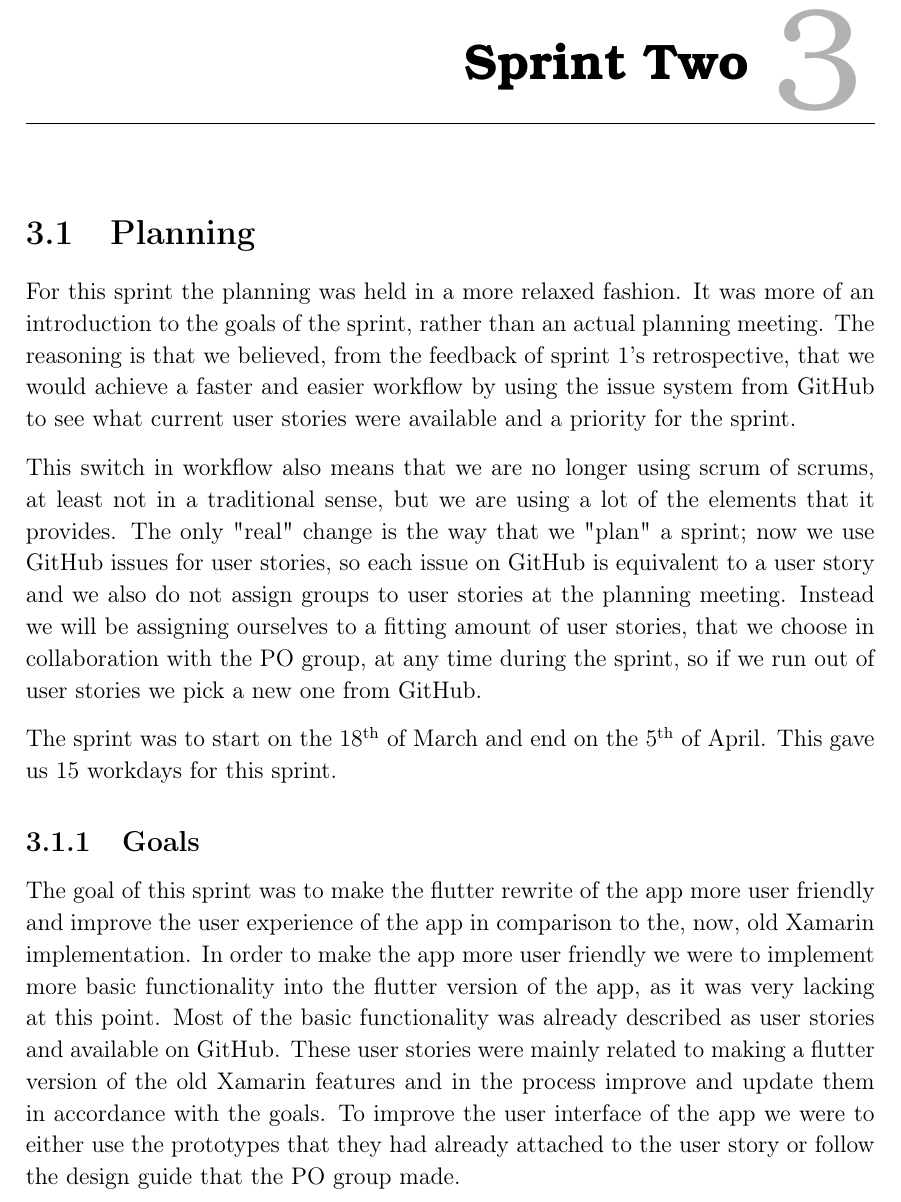
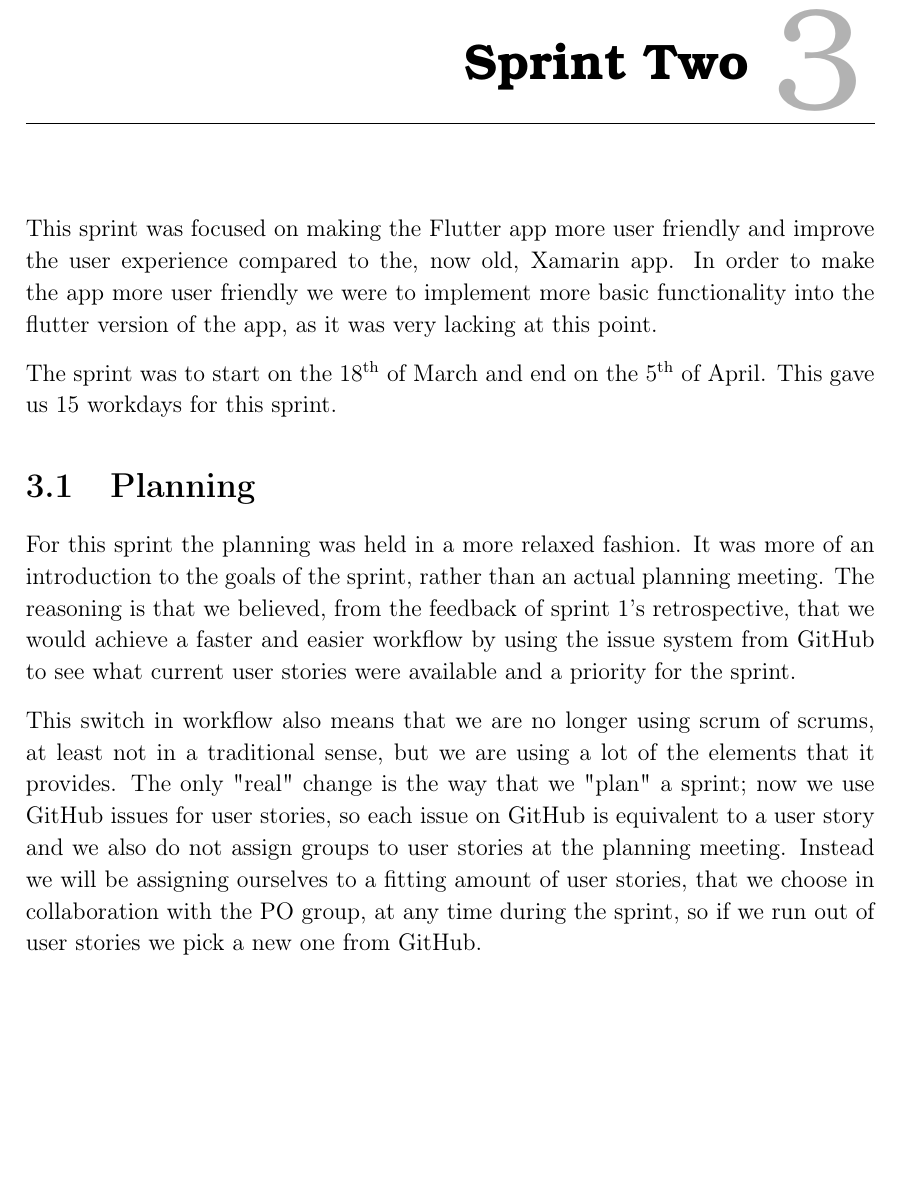
Before and after one commit to thomaslhansen/P6, a LaTeX thesis (report/main.tex, which reads report/2.Sprints/sprint2Content/sprint2Intro.tex, report/2.Sprints/sprint2Content/sprint2Planning.tex): part of page 21 of 41, cut so that both start at the same text, the shorter picture padded with empty space. Compiled offline with pdfLaTeX.

Commit message:
replace planning goals with sprint intro

```diff
--- /dev/null
+++ b/report/2.Sprints/sprint2Content/sprint2Intro.tex
@@ -0,0 +1,4 @@
+This sprint was focused on making the Flutter app more user friendly and improve the user experience compared to the, now old, Xamarin app.
+In order to make the app more user friendly we were to implement more basic functionality into the flutter version of the app, as it was very lacking at this point.
+
+The sprint was to start on the 18\textsuperscript{th} of March and end on the 5\textsuperscript{th} of April. This gave us 15 workdays for this sprint.
--- a/report/2.Sprints/sprint2Content/sprint2Planning.tex
+++ b/report/2.Sprints/sprint2Content/sprint2Planning.tex
@@ -6,15 +6,6 @@ The reasoning is that we believed, from the feedback of sprint 1's retrospective
 This switch in workflow also means that we are no longer using scrum of scrums, at least not in a traditional sense, but we are using a lot of the elements that it provides.
 The only "real" change is the way that we "plan" a sprint; now we use GitHub issues for user stories, so each issue on GitHub is equivalent to a user story and we also do not assign groups to user stories at the planning meeting.
 Instead we will be assigning ourselves to a fitting amount of user stories, that we choose in collaboration with the PO group, at any time during the sprint, so if we run out of user stories we pick a new one from GitHub.
-
-The sprint was to start on the 18\textsuperscript{th} of March and end on the 5\textsuperscript{th} of April. This gave us 15 workdays for this sprint.
-
-\subsection{Goals}
-The goal of this sprint was to make the flutter rewrite of the app more user friendly and improve the user experience of the app in comparison to the, now, old Xamarin implementation.
-In order to make the app more user friendly we were to implement more basic functionality into the flutter version of the app, as it was very lacking at this point.
-Most of the basic functionality was already described as user stories and available on GitHub.
-These user stories were mainly related to making a flutter version of the old Xamarin features and in the process improve and update them in accordance with the goals.
-To improve the user interface of the app we were to either use the prototypes that they had already attached to the user story or follow the design guide that the PO group made.
 
 \section{Issues}\label{sprint2planstories}
 After the introduction to the sprint, the PO group went out to each group to get some perspective of how far along everyone were with their current user stories, that remained from sprint 1, and to check whether or not a group was free to take new user stories.
```
Also changed, not shown: report/2.Sprints/sprint2Ctrl.tex (+1 -0 lines).
